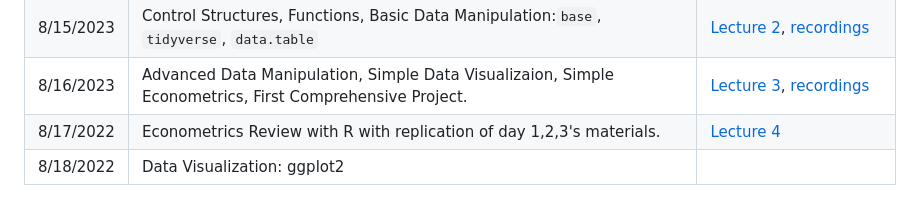
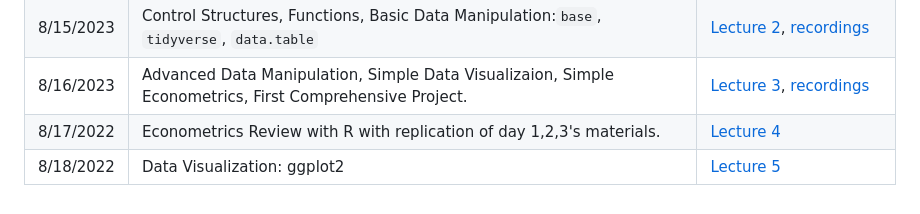
Before and after one commit to lifengren95/R-review2023, a Markdown page: README.md, the part around the change. GitHub-like rendering.

```diff
--- a/README.md
+++ b/README.md
@@ -40,4 +40,4 @@ The following is a tentative lecture structure, and I might adjust it based on t
 | 8/15/2023  | Control Structures, Functions, Basic Data Manipulation:`base`, `tidyverse`, `data.table`| [Lecture 2](lec2), [recordings](https://umn.zoom.us/rec/share/DNRKiX2h0x0AEycLhMdBAA0vb5u2EcZbnjXWncMkM6a45CpQwhtNoTw8XMgLy9TZ.wzBk0BFN1EFR7kuB?startTime=1692122851000)|
 | 8/16/2023  | Advanced Data Manipulation, Simple Data Visualizaion, Simple Econometrics, First Comprehensive Project.|[Lecture 3](lec3), [recordings](https://umn.zoom.us/rec/share/3EtxaGYfwEYklZZ-CB9gKm0SK650d8EsBm2Lj2pxZrrqRFwWDvEwmACnOuCy_yRy.iOoioxiYNGQkKtBb?startTime=1692209066000)|
 | 8/17/2022  | Econometrics Review with R with replication of day 1,2,3's materials.                        |[Lecture 4](lec4)|
-| 8/18/2022  | Data Visualization: ggplot2                                                                  ||
+| 8/18/2022  | Data Visualization: ggplot2                                                                  |[Lecture 5](lec5)|
```
